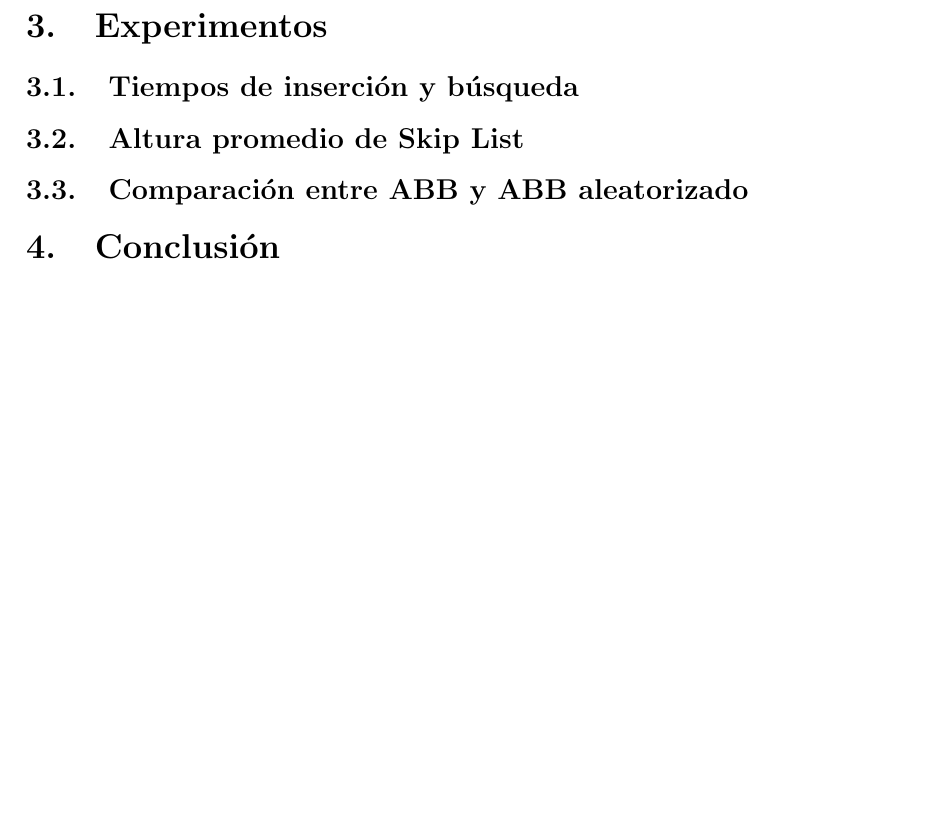
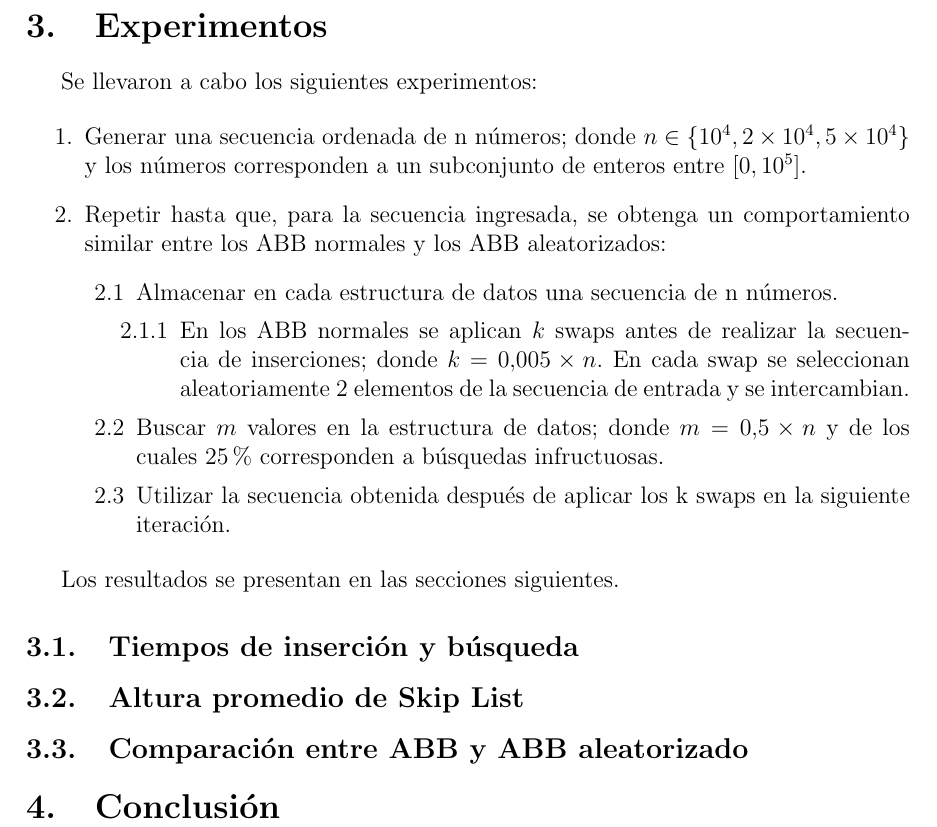
Before and after one commit to kiel-cristian/skipList, a LaTeX document (informe/Informe T3.tex): part of page 7 of 7, cut so that both start at the same text, the shorter picture padded with empty space. Compiled offline with LaTeX, dvips and Ghostscript.

Commit message:
Intro a resultados en informe

```diff
--- a/informe/Informe T3.tex
+++ b/informe/Informe T3.tex
@@ -175,6 +175,23 @@ Las rotaciones de nodo se implementaron según el esquema de la figura \ref{fig:
 \end{figure}
 
 \section{Experimentos}
+Se llevaron a cabo los siguientes experimentos:
+
+\begin{itemize}
+\item[1.] Generar una secuencia ordenada de n números; donde $n \in \{10^{4}, 2 \times 10^{4} , 5 \times 10^{4}\}$ y los números corresponden a un subconjunto de enteros entre $[0, 10^{5}]$.
+\item[2.] Repetir hasta que, para la secuencia ingresada, se obtenga un comportamiento similar entre los ABB normales y los ABB aleatorizados:
+	\begin{itemize}
+	\item[2.1] Almacenar en cada estructura de datos una secuencia de n números.
+		\begin{itemize}
+		\item[2.1.1] En los ABB normales se aplican $k$ swaps antes de realizar la secuencia de inserciones; donde $k = 0.005 \times n$. En cada swap se seleccionan aleatoriamente 2 elementos de la secuencia de entrada y se intercambian.
+		\end{itemize}
+	\item[2.2] Buscar $m$ valores en la estructura de datos; donde $m = 0.5 \times n$ y de los cuales $25\%$ corresponden a búsquedas infructuosas.
+	\item[2.3] Utilizar la secuencia obtenida después de aplicar los k swaps en la siguiente iteración.
+	\end{itemize}
+\end{itemize}
+
+Los resultados se presentan en las secciones siguientes.
+
 \subsection{Tiempos de inserción y búsqueda}
 \subsection{Altura promedio de Skip List}
 \subsection{Comparación entre ABB y ABB aleatorizado}
```
Also changed, not shown: informe/Informe T3.pdf.
